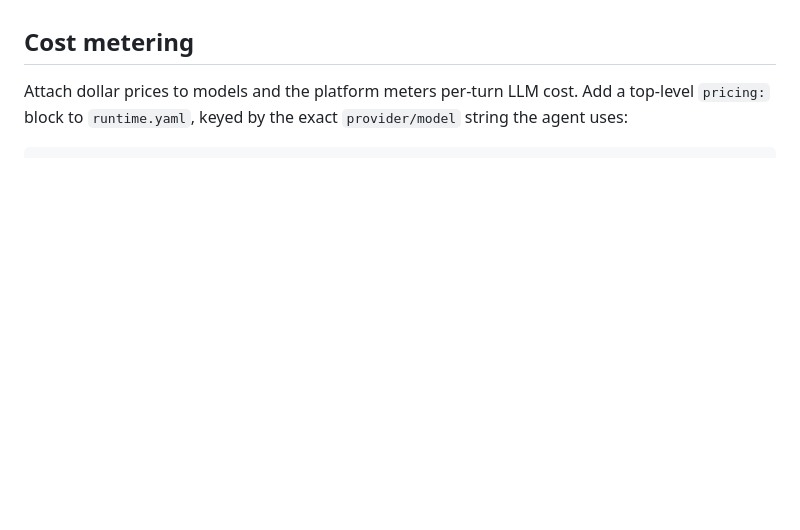
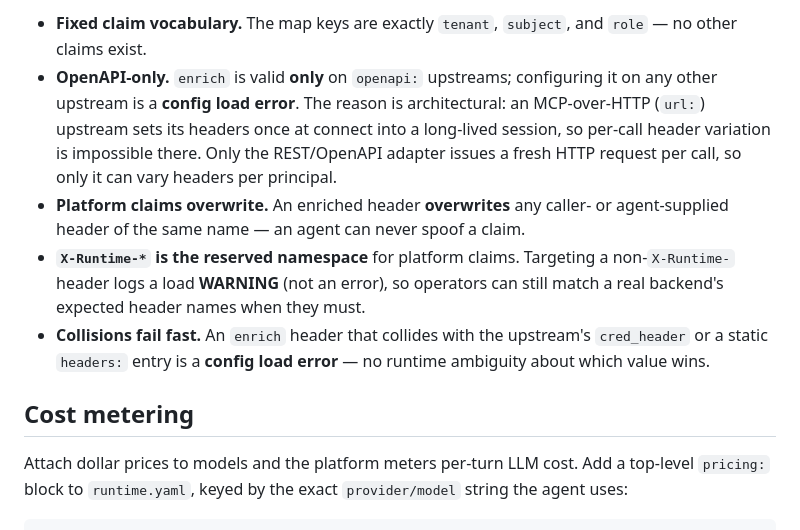
Before and after one commit to sausheong/runtime, a Markdown page: operator-guide.md, the part around one of its changes. Rendered like a GitHub page; blank space fills up the shorter version.

```diff
--- a/operator-guide.md
+++ b/operator-guide.md
@@ -133,3 +214,21 @@ means a tenant `permit` can never re-enable a platform-forbidden call.
+- **Fixed claim vocabulary.** The map keys are exactly `tenant`, `subject`, and
+  `role` — no other claims exist.
+- **OpenAPI-only.** `enrich` is valid **only** on `openapi:` upstreams;
+  configuring it on any other upstream is a **config load error**. The reason is
+  architectural: an MCP-over-HTTP (`url:`) upstream sets its headers once at
+  connect into a long-lived session, so per-call header variation is impossible
+  there. Only the REST/OpenAPI adapter issues a fresh HTTP request per call, so
+  only it can vary headers per principal.
+- **Platform claims overwrite.** An enriched header **overwrites** any
+  caller- or agent-supplied header of the same name — an agent can never spoof a
+  claim.
+- **`X-Runtime-*` is the reserved namespace** for platform claims. Targeting a
+  non-`X-Runtime-` header logs a load **WARNING** (not an error), so operators
+  can still match a real backend's expected header names when they must.
+- **Collisions fail fast.** An `enrich` header that collides with the upstream's
+  `cred_header` or a static `headers:` entry is a **config load error** — no
+  runtime ambiguity about which value wins.
+
 ## Cost metering
 
 Attach dollar prices to models and the platform meters per-turn LLM cost. Add a
```
Also changed, not shown: other parts of operator-guide.md (+81 -0 lines), tenant-guide.md (+17 -0 lines), 1 other file.
